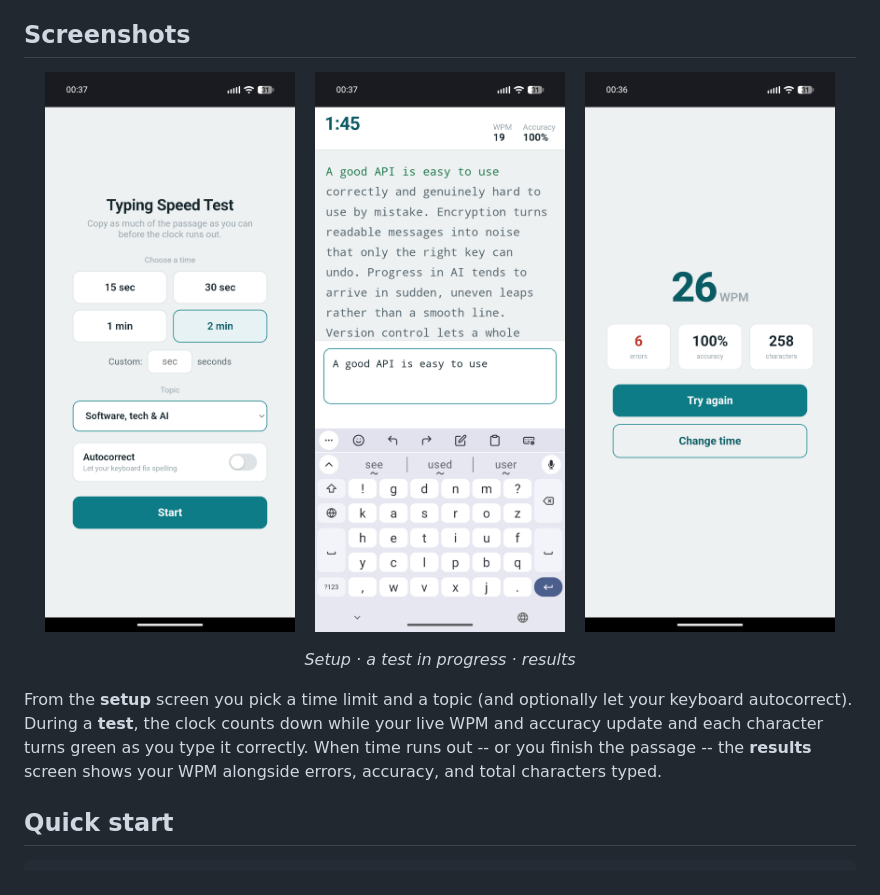
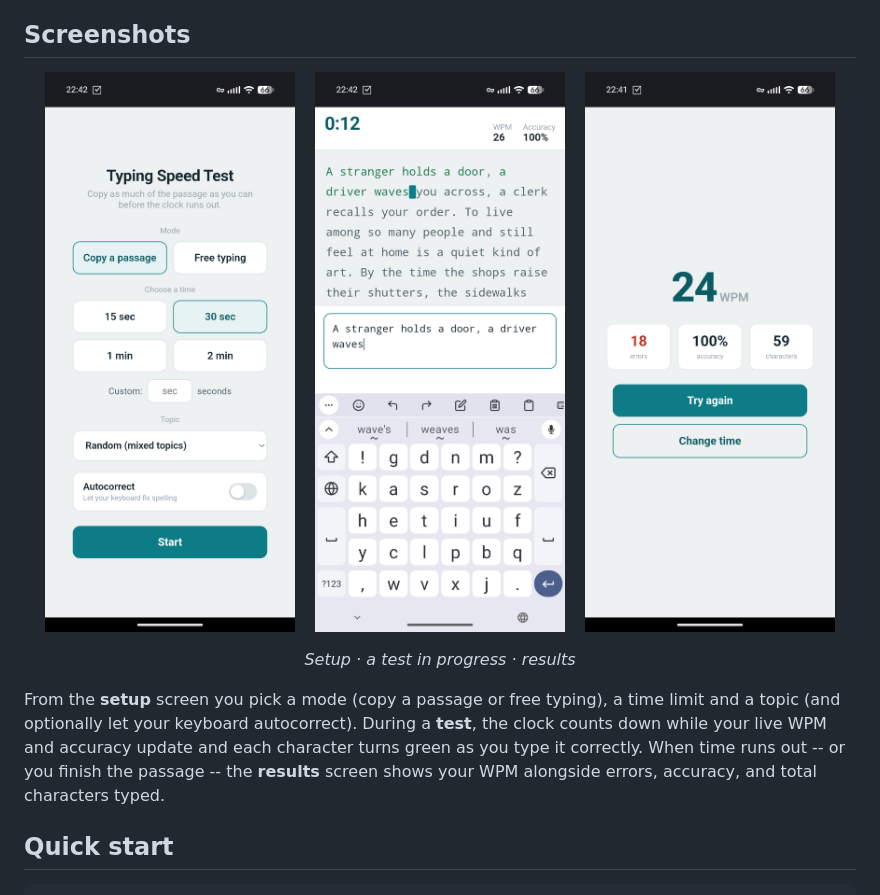
Before and after one commit to sophiehicks1/typing-practice, a Markdown page: README.md, the part around one of its changes. GitHub-like rendering; pictures changed too: docs/screenshots/results.png, docs/screenshots/setup.png, docs/screenshots/typing.png.

Commit message:
docs: refresh screenshots (with mode selector) and note free typing in README
Replace the setup/typing/results screenshots with newer captures -- the setup
shot now shows the Copy a passage / Free typing mode selector -- and mention
mode selection in the screenshot alt text and caption.

Co-Authored-By: Claude Opus 4.8 <noreply@anthropic.com>
Claude-Session: https://claude.ai/code/session_01BXYBQtRh7YTX3yXHfwHnhG

```diff
--- a/README.md
+++ b/README.md
@@ -22,11 +22,12 @@ topics**.
 
 <p align="center"><em>Setup &middot; a test in progress &middot; results</em></p>
 
-From the **setup** screen you pick a time limit and a topic (and optionally let
-your keyboard autocorrect). During a **test**, the clock counts down while your
-live WPM and accuracy update and each character turns green as you type it
-correctly. When time runs out -- or you finish the passage -- the **results**
-screen shows your WPM alongside errors, accuracy, and total characters typed.
+From the **setup** screen you pick a mode (copy a passage or free typing), a time
+limit and a topic (and optionally let your keyboard autocorrect). During a
+**test**, the clock counts down while your live WPM and accuracy update and each
+character turns green as you type it correctly. When time runs out -- or you
+finish the passage -- the **results** screen shows your WPM alongside errors,
+accuracy, and total characters typed.
 
 ## Quick start
 
```
Also changed, not shown: other parts of README.md (+1 -1 lines).
